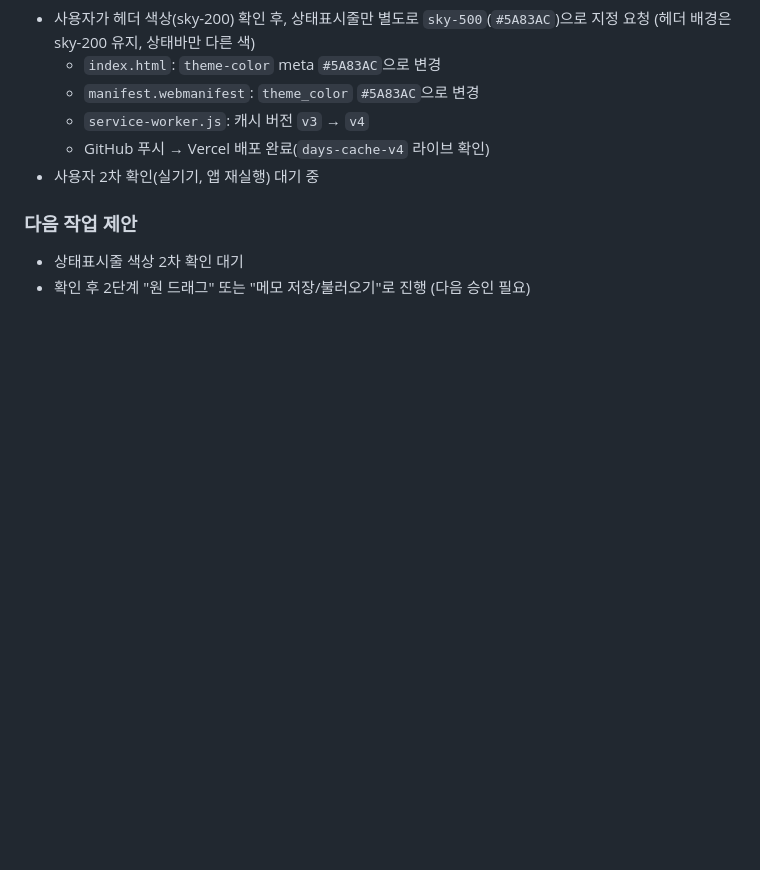
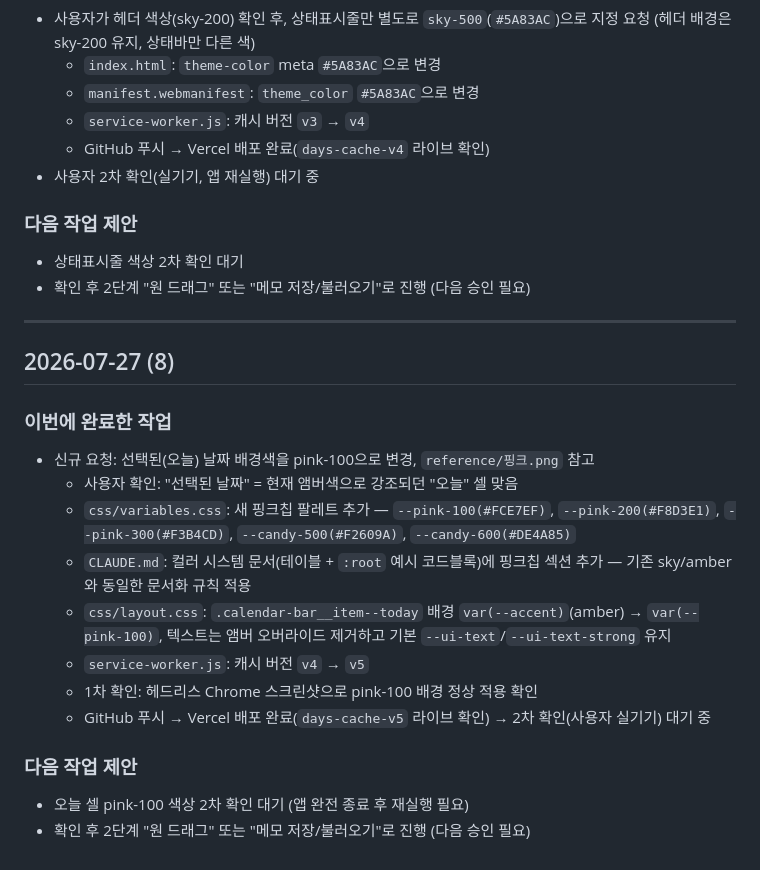
Before and after one commit to easycodehow/days, a Markdown page: PROGRESS.md, the part around the change. Rendered like a GitHub page; blank space fills up the shorter version.

Commit message:
PROGRESS.md 기록 갱신 (오늘 날짜 pink-100 변경)

```diff
--- a/PROGRESS.md
+++ b/PROGRESS.md
@@ -148,3 +148,21 @@
 ### 다음 작업 제안
 - 상태표시줄 색상 2차 확인 대기
 - 확인 후 2단계 "원 드래그" 또는 "메모 저장/불러오기"로 진행 (다음 승인 필요)
+
+---
+
+## 2026-07-27 (8)
+
+### 이번에 완료한 작업
+- 신규 요청: 선택된(오늘) 날짜 배경색을 pink-100으로 변경, `reference/핑크.png` 참고
+  - 사용자 확인: "선택된 날짜" = 현재 앰버색으로 강조되던 "오늘" 셀 맞음
+  - `css/variables.css`: 새 핑크칩 팔레트 추가 — `--pink-100(#FCE7EF)`, `--pink-200(#F8D3E1)`, `--pink-300(#F3B4CD)`, `--candy-500(#F2609A)`, `--candy-600(#DE4A85)`
+  - `CLAUDE.md`: 컬러 시스템 문서(테이블 + `:root` 예시 코드블록)에 핑크칩 섹션 추가 — 기존 sky/amber와 동일한 문서화 규칙 적용
+  - `css/layout.css`: `.calendar-bar__item--today` 배경 `var(--accent)`(amber) → `var(--pink-100)`, 텍스트는 앰버 오버라이드 제거하고 기본 `--ui-text`/`--ui-text-strong` 유지
+  - `service-worker.js`: 캐시 버전 `v4` → `v5`
+  - 1차 확인: 헤드리스 Chrome 스크린샷으로 pink-100 배경 정상 적용 확인
+  - GitHub 푸시 → Vercel 배포 완료(`days-cache-v5` 라이브 확인) → 2차 확인(사용자 실기기) 대기 중
+
+### 다음 작업 제안
+- 오늘 셀 pink-100 색상 2차 확인 대기 (앱 완전 종료 후 재실행 필요)
+- 확인 후 2단계 "원 드래그" 또는 "메모 저장/불러오기"로 진행 (다음 승인 필요)
```
